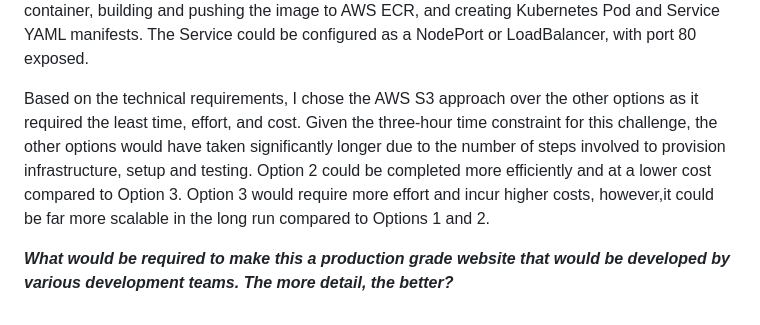
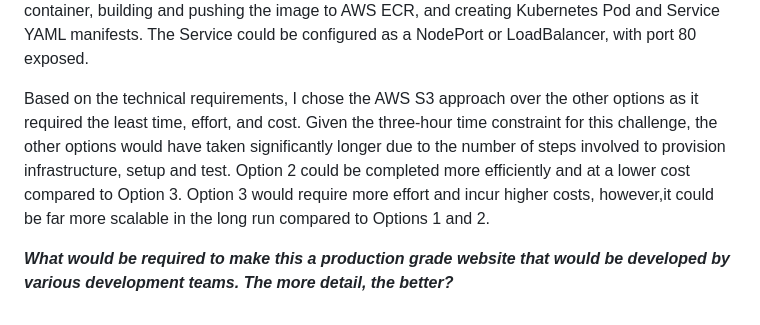
Before and after one commit to shadiferris/tech-challenge, a Markdown page: README.md, the part around the change. GitHub-like rendering.

```diff
--- a/README.md
+++ b/README.md
@@ -27,6 +27,6 @@ Register a new domain name using Amazon Roue53, deploy a web server (for example
 Option 3:
 Provision AWS infrastructure including a VPC, subnets, route tables, and an internet gateway for an EKS cluster. Configure security groups to allow HTTP traffic on port 80, deploy EC2 node groups or Fargate in a public subnet, and create a Dockerfile with the required web server image. This would involve copying HTML files into the appropriate directory, exposing port 80 in the container, building and pushing the image to AWS ECR, and creating Kubernetes Pod and Service YAML manifests. The Service could be configured as a NodePort or LoadBalancer, with port 80 exposed.
 
-Based on the technical requirements, I chose the AWS S3 approach over the other options as it required the least time, effort, and cost. Given the three-hour time constraint for this challenge, the other options would have taken significantly longer due to the number of steps involved to provision infrastructure, setup and testing. Option 2 could be completed more efficiently and at a lower cost compared to Option 3. Option 3 would require more effort and incur higher costs, however,it could be far more scalable in the long run compared to Options 1 and 2.
+Based on the technical requirements, I chose the AWS S3 approach over the other options as it required the least time, effort, and cost. Given the three-hour time constraint for this challenge, the other options would have taken significantly longer due to the number of steps involved to provision infrastructure, setup and test. Option 2 could be completed more efficiently and at a lower cost compared to Option 3. Option 3 would require more effort and incur higher costs, however,it could be far more scalable in the long run compared to Options 1 and 2.
 
 ***What would be required to make this a production grade website that would be developed by various development teams. The more detail, the better?***
```
